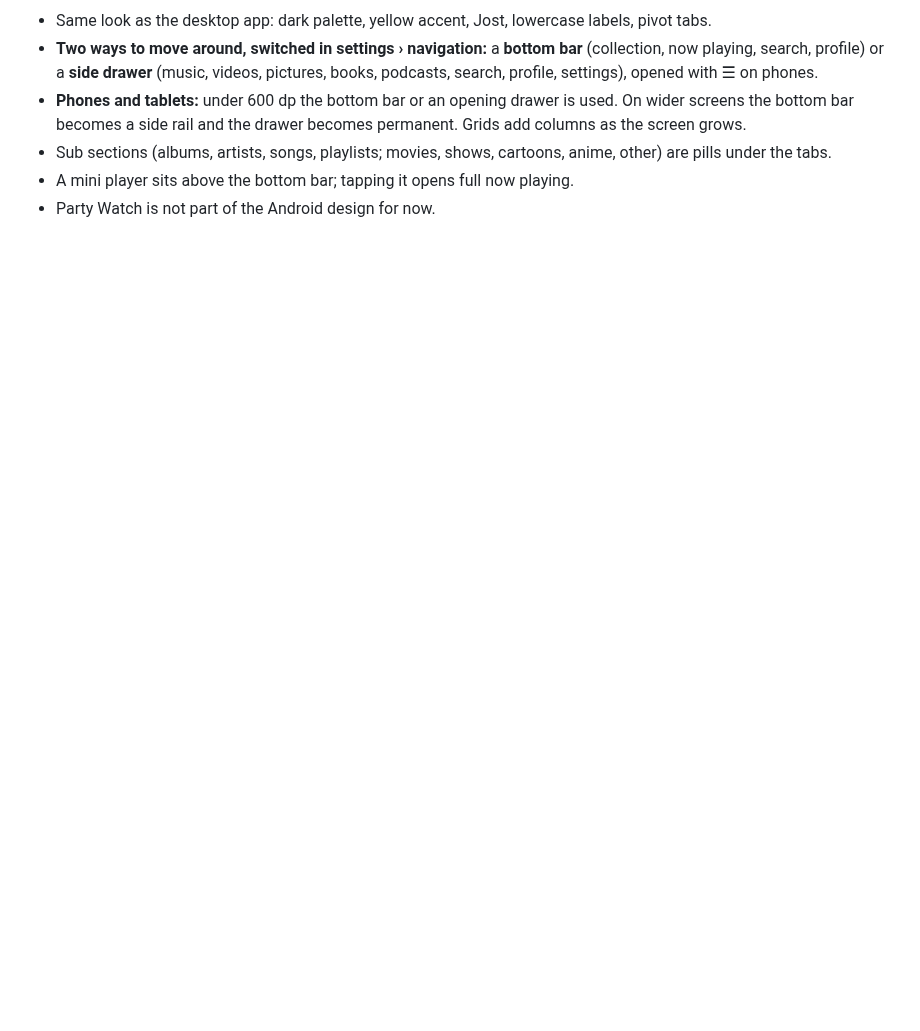
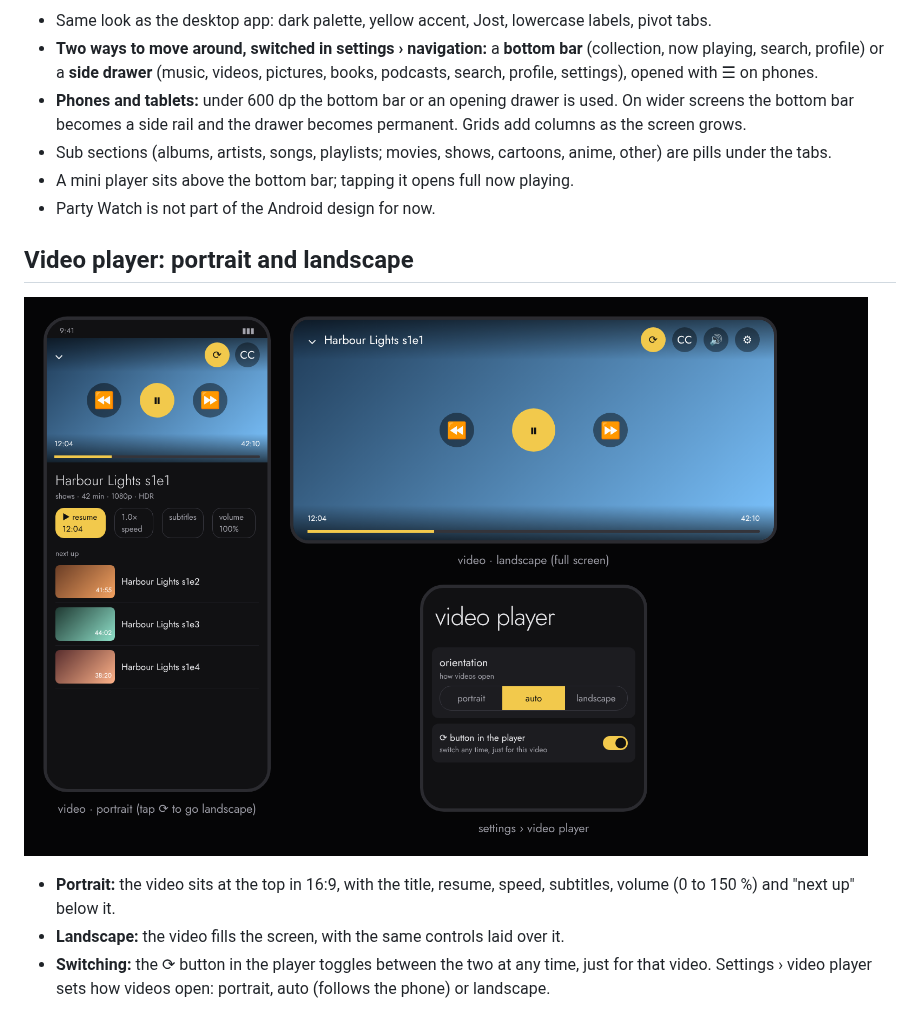
Before and after one commit to theStyleWithin/Hop-tunes, a Markdown page: docs/design/android-ui.md, the part around the change. GitHub-like rendering; pictures changed too: docs/design/android-video-mockup.png (added); blank space fills up the shorter version.

Commit message:
docs: Android video player mockup, portrait and landscape
Co-Authored-By: Claude Sonnet 5.5 <noreply@anthropic.com>
Claude-Session: https://claude.ai/code/session_01GMd3b341njb6ygsaHfSCKD

```diff
--- a/docs/design/android-ui.md
+++ b/docs/design/android-ui.md
@@ -11,3 +11,13 @@
 - Sub sections (albums, artists, songs, playlists; movies, shows, cartoons, anime, other) are pills under the tabs.
 - A mini player sits above the bottom bar; tapping it opens full now playing.
 - Party Watch is not part of the Android design for now.
+
+## Video player: portrait and landscape
+
+![Video player, portrait and landscape](android-video-mockup.png)
+
+- **Portrait:** the video sits at the top in 16:9, with the title, resume, speed, subtitles, volume (0 to 150 %)
+  and "next up" below it.
+- **Landscape:** the video fills the screen, with the same controls laid over it.
+- **Switching:** the ⟳ button in the player toggles between the two at any time, just for that video.
+  Settings › video player sets how videos open: portrait, auto (follows the phone) or landscape.
```
